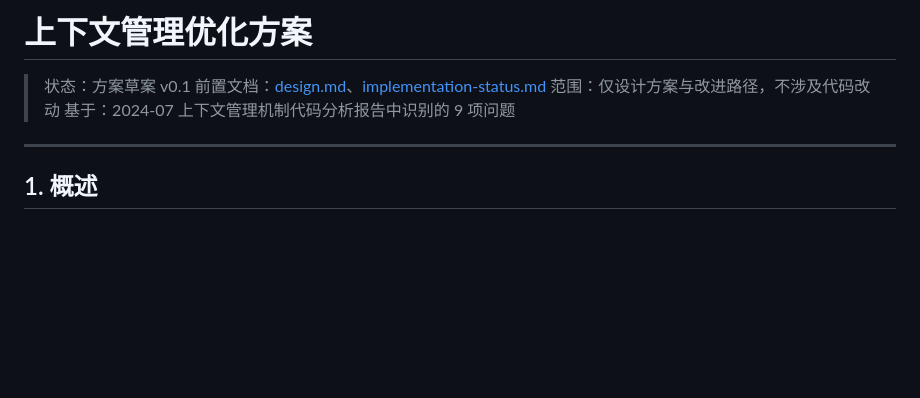
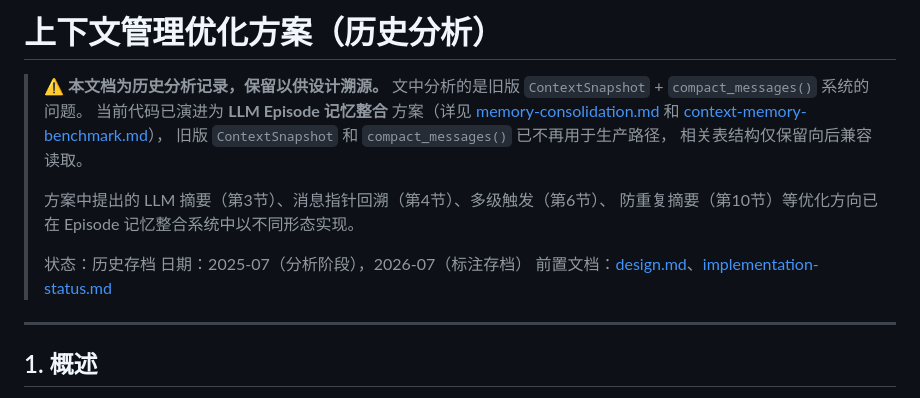
Before and after one commit to hopefuturehu/DevKit-Ai, a Markdown page: docs/context-management-solutions.md, the part around the change. Drawn GitHub-style; blank space fills up the shorter version.

```diff
--- a/docs/context-management-solutions.md
+++ b/docs/context-management-solutions.md
@@ -1,9 +1,19 @@
-# 上下文管理优化方案
+# 上下文管理优化方案（历史分析）
 
-> 状态：方案草案 v0.1
+> **⚠️ 本文档为历史分析记录，保留以供设计溯源。**
+> 文中分析的是旧版 `ContextSnapshot` + `compact_messages()` 系统的问题。
+> 当前代码已演进为 **LLM Episode 记忆整合** 方案（详见
+> [memory-consolidation.md](memory-consolidation.md) 和
+> [context-memory-benchmark.md](context-memory-benchmark.md)），
+> 旧版 `ContextSnapshot` 和 `compact_messages()` 已不再用于生产路径，
+> 相关表结构仅保留向后兼容读取。
+>
+> 方案中提出的 LLM 摘要（第3节）、消息指针回溯（第4节）、多级触发（第6节）、
+> 防重复摘要（第10节）等优化方向已在 Episode 记忆整合系统中以不同形态实现。
+>
+> 状态：历史存档
+> 日期：2025-07（分析阶段），2026-07（标注存档）
 > 前置文档：[design.md](design.md)、[implementation-status.md](implementation-status.md)
-> 范围：仅设计方案与改进路径，不涉及代码改动
-> 基于：2024-07 上下文管理机制代码分析报告中识别的 9 项问题
 
 ---
 
```
Also changed, not shown: docs/design.md (+22 -28 lines).
